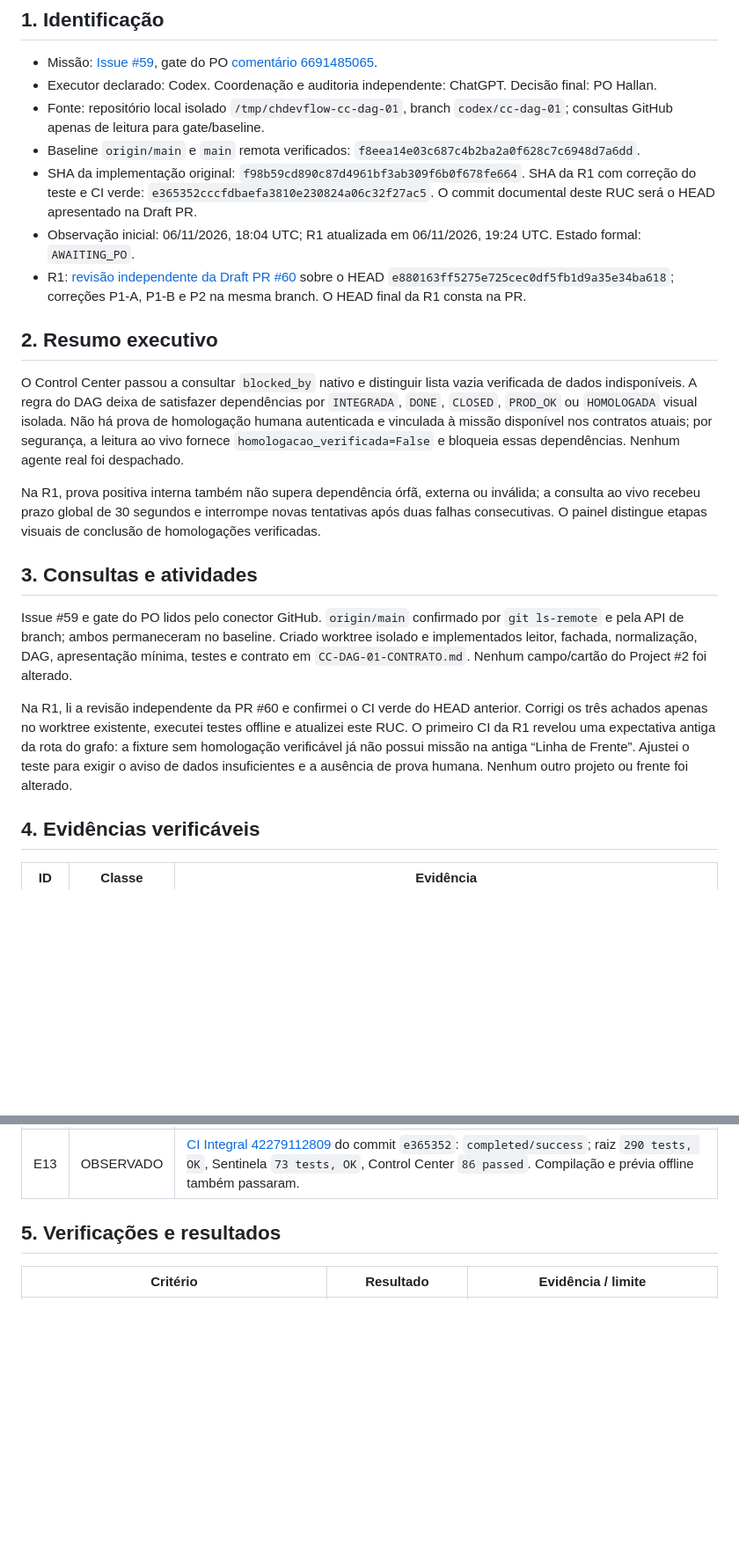
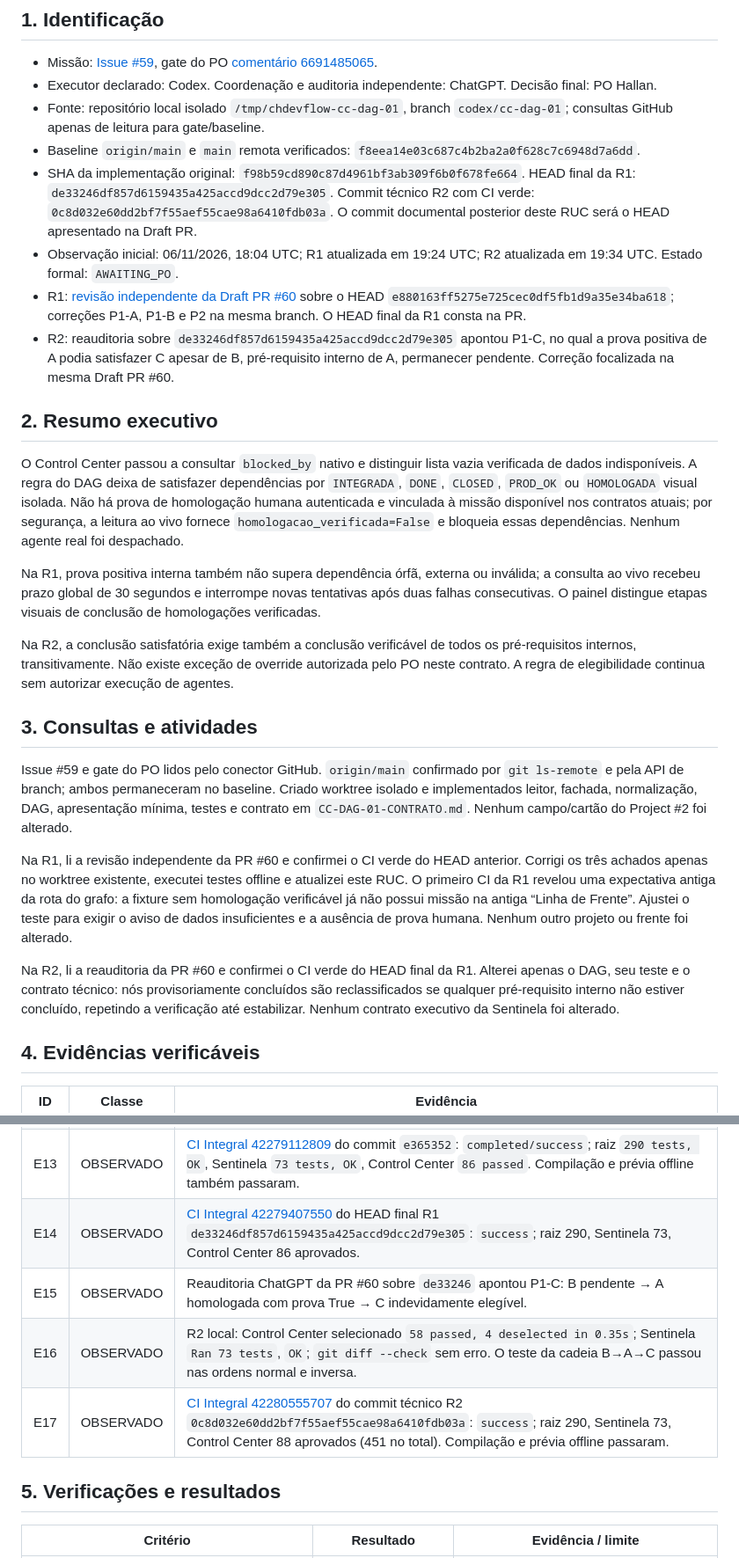
Before and after one commit to hallanbrito/CHDevFlow, a Markdown page: docs/control-center/RUC-CC-DAG-01.md, 2 parts joined by grey strips. Shown at 88% size. Drawn GitHub-style; blank space fills up the shorter version.

Commit message:
docs(cc-dag): record R2 audit and CI evidence

```diff
--- a/docs/control-center/RUC-CC-DAG-01.md
+++ b/docs/control-center/RUC-CC-DAG-01.md
@@ -6,9 +6,10 @@
 - Executor declarado: Codex. Coordenação e auditoria independente: ChatGPT. Decisão final: PO Hallan.
 - Fonte: repositório local isolado `/tmp/chdevflow-cc-dag-01`, branch `codex/cc-dag-01`; consultas GitHub apenas de leitura para gate/baseline.
 - Baseline `origin/main` e `main` remota verificados: `f8eea14e03c687c4b2ba2a0f628c7c6948d7a6dd`.
-- SHA da implementação original: `f98b59cd890c87d4961bf3ab309f6b0f678fe664`. SHA da R1 com correção do teste e CI verde: `e365352cccfdbaefa3810e230824a06c32f27ac5`. O commit documental deste RUC será o HEAD apresentado na Draft PR.
-- Observação inicial: 06/11/2026, 18:04 UTC; R1 atualizada em 06/11/2026, 19:24 UTC. Estado formal: `AWAITING_PO`.
+- SHA da implementação original: `f98b59cd890c87d4961bf3ab309f6b0f678fe664`. HEAD final da R1: `de33246df857d6159435a425accd9dcc2d79e305`. Commit técnico R2 com CI verde: `0c8d032e60dd2bf7f55aef55cae98a6410fdb03a`. O commit documental posterior deste RUC será o HEAD apresentado na Draft PR.
+- Observação inicial: 06/11/2026, 18:04 UTC; R1 atualizada em 19:24 UTC; R2 atualizada em 19:34 UTC. Estado formal: `AWAITING_PO`.
 - R1: [revisão independente da Draft PR #60](https://github.com/hallanbrito/CHDevFlow/pull/60) sobre o HEAD `e880163ff5275e725cec0df5fb1d9a35e34ba618`; correções P1-A, P1-B e P2 na mesma branch. O HEAD final da R1 consta na PR.
+- R2: reauditoria sobre `de33246df857d6159435a425accd9dcc2d79e305` apontou P1-C, no qual a prova positiva de A podia satisfazer C apesar de B, pré-requisito interno de A, permanecer pendente. Correção focalizada na mesma Draft PR #60.
 
 ## 2. Resumo executivo
 
@@ -16,11 +17,15 @@ O Control Center passou a consultar `blocked_by` nativo e distinguir lista vazia
 
 Na R1, prova positiva interna também não supera dependência órfã, externa ou inválida; a consulta ao vivo recebeu prazo global de 30 segundos e interrompe novas tentativas após duas falhas consecutivas. O painel distingue etapas visuais de conclusão de homologações verificadas.
 
+Na R2, a conclusão satisfatória exige também a conclusão verificável de todos os pré-requisitos internos, transitivamente. Não existe exceção de override autorizada pelo PO neste contrato. A regra de elegibilidade continua sem autorizar execução de agentes.
+
 ## 3. Consultas e atividades
 
 Issue #59 e gate do PO lidos pelo conector GitHub. `origin/main` confirmado por `git ls-remote` e pela API de branch; ambos permaneceram no baseline. Criado worktree isolado e implementados leitor, fachada, normalização, DAG, apresentação mínima, testes e contrato em `CC-DAG-01-CONTRATO.md`. Nenhum campo/cartão do Project #2 foi alterado.
 
 Na R1, li a revisão independente da PR #60 e confirmei o CI verde do HEAD anterior. Corrigi os três achados apenas no worktree existente, executei testes offline e atualizei este RUC. O primeiro CI da R1 revelou uma expectativa antiga da rota do grafo: a fixture sem homologação verificável já não possui missão na antiga “Linha de Frente”. Ajustei o teste para exigir o aviso de dados insuficientes e a ausência de prova humana. Nenhum outro projeto ou frente foi alterado.
+
+Na R2, li a reauditoria da PR #60 e confirmei o CI verde do HEAD final da R1. Alterei apenas o DAG, seu teste e o contrato técnico: nós provisoriamente concluídos são reclassificados se qualquer pré-requisito interno não estiver concluído, repetindo a verificação até estabilizar. Nenhum contrato executivo da Sentinela foi alterado.
 
 ## 4. Evidências verificáveis
 
@@ -39,6 +44,10 @@ Na R1, li a revisão independente da PR #60 e confirmei o CI verde do HEAD anter
 | E11 | OBSERVADO | [CI Integral 42278591815](https://github.com/hallanbrito/CHDevFlow/actions/runs/42278591815) do commit R1 `6d8e72b`: raiz e Sentinela passaram; Control Center teve `85 passed, 1 failed`, exclusivamente `test_rota_grafo_html`, que ainda esperava “Linha de Frente” na fixture sem homologação. |
 | E12 | OBSERVADO | O teste de rota foi corrigido para verificar “Dados insuficientes — análise pendente” e “Homologação humana vinculada à missão não verificada”. |
 | E13 | OBSERVADO | [CI Integral 42279112809](https://github.com/hallanbrito/CHDevFlow/actions/runs/42279112809) do commit `e365352`: `completed/success`; raiz `290 tests, OK`, Sentinela `73 tests, OK`, Control Center `86 passed`. Compilação e prévia offline também passaram. |
+| E14 | OBSERVADO | [CI Integral 42279407550](https://github.com/hallanbrito/CHDevFlow/actions/runs/42279407550) do HEAD final R1 `de33246df857d6159435a425accd9dcc2d79e305`: `success`; raiz 290, Sentinela 73, Control Center 86 aprovados. |
+| E15 | OBSERVADO | Reauditoria ChatGPT da PR #60 sobre `de33246` apontou P1-C: B pendente → A homologada com prova True → C indevidamente elegível. |
+| E16 | OBSERVADO | R2 local: Control Center selecionado `58 passed, 4 deselected in 0.35s`; Sentinela `Ran 73 tests`, `OK`; `git diff --check` sem erro. O teste da cadeia B→A→C passou nas ordens normal e inversa. |
+| E17 | OBSERVADO | [CI Integral 42280555707](https://github.com/hallanbrito/CHDevFlow/actions/runs/42280555707) do commit técnico R2 `0c8d032e60dd2bf7f55aef55cae98a6410fdb03a`: `success`; raiz 290, Sentinela 73, Control Center 88 aprovados (451 no total). Compilação e prévia offline passaram. |
 
 ## 5. Verificações e resultados
 
```
Also changed, not shown: other parts of docs/control-center/RUC-CC-DAG-01.md (+6 -1 lines).
